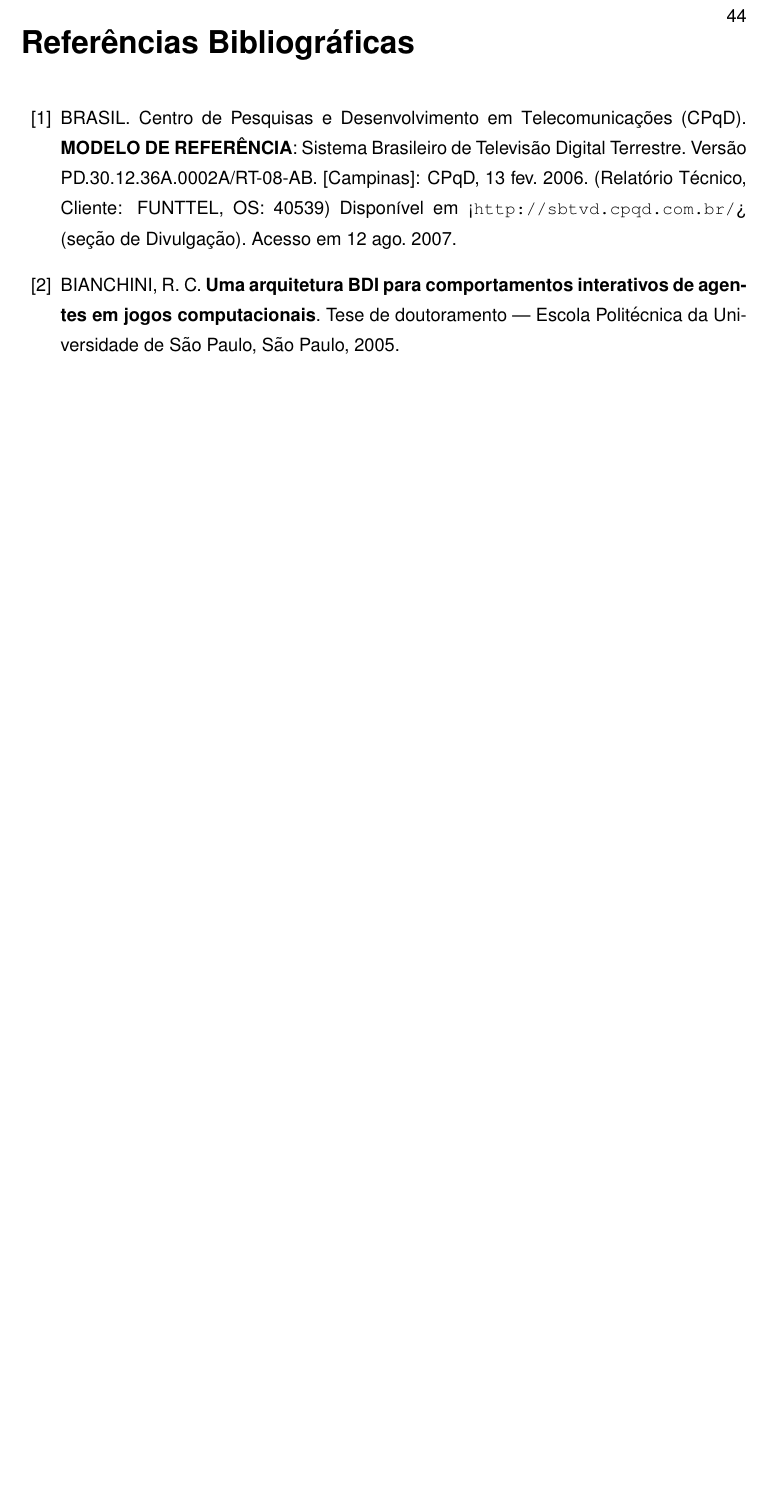
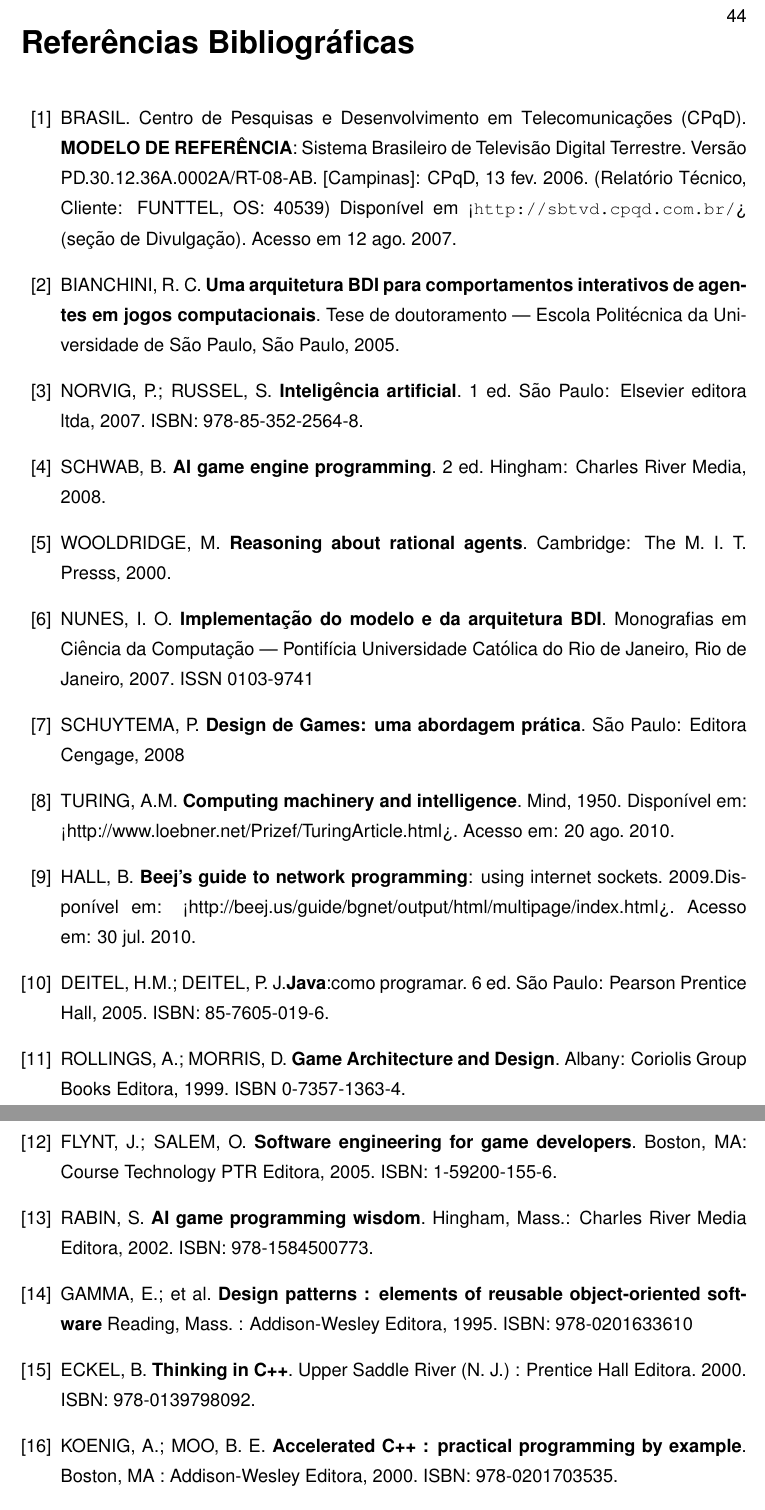
Before and after one commit to tnaia/crimechanics, a LaTeX document (monografia/principal.tex, which reads monografia/capitulos/bibliografia.tex): part of page 55 of 78 before the commit and two parts of pages 55 and 56 of 79 after it, the two joined at a grey line, cut so that both start at the same text, the shorter picture padded with empty space. Compiled offline with pdfLaTeX.

Commit message:
quase todas as referências

```diff
--- a/monografia/capitulos/bibliografia.tex
+++ b/monografia/capitulos/bibliografia.tex
@@ -9,8 +8,56 @@
         Disponível em <\url{http://sbtvd.cpqd.com.br/}> (seção de Divulgação).
         Acesso em 12 ago. 2007.
 
-
 \bibitem{tese_roberto}
         BIANCHINI, R. C. \textbf{Uma arquitetura BDI para comportamentos interativos de agentes em jogos computacionais}. Tese de doutoramento --- Escola Politécnica da Universidade de São Paulo, São Paulo, 2005.
 
+\bibitem{livro_russel}
+        NORVIG, P.; RUSSEL, S. \textbf{Inteligência artificial}. 1 ed. São Paulo: Elsevier editora ltda, 2007. ISBN: 978-85-352-2564-8.
+
+\bibitem{brian_schwab}
+SCHWAB, B. \textbf{AI game engine programming}. 2 ed. Hingham: Charles River Media, 2008.
+
+\bibitem{wooldrige_agentes}%[4]
+WOOLDRIDGE, M. \textbf{Reasoning about rational agents}. Cambridge: The M. I. T. Presss, 2000.
+
+\bibitem{oliveira_BDI}%[5]
+
+NUNES, I. O. \textbf{Implementação do modelo e da arquitetura BDI}. Monografias em Ciência da Computação --- Pontifícia Universidade Católica do Rio de Janeiro, Rio de Janeiro, 2007.
+ISSN 0103-9741
+
+\bibitem{design_games}
+SCHUYTEMA, P. \textbf{Design de Games: uma abordagem prática}. São Paulo: Editora Cengage, 2008
+
+\bibitem{artigo_turing}
+TURING, A.M. \textbf{Computing machinery and intelligence}. Mind, 1950. Disponível em: <http://www.loebner.net/Prizef/TuringArticle.html>. Acesso em: 20 ago. 2010.
+
+\bibitem{beejs}
+HALL, B. \textbf{Beej’s guide to network programming}: using internet sockets. 2009.Disponível em: <http://beej.us/guide/bgnet/output/html/multipage/index.html>.
+Acesso em: 30 jul. 2010.
+
+\bibitem{deitel}
+DEITEL, H.M.; DEITEL, P. J.\textbf{Java}:como programar. 6 ed. São Paulo: Pearson Prentice Hall, 2005. ISBN: 85-7605-019-6.
+
+\bibitem{AndrewDave-arquitet-e-design}
+ROLLINGS, A.; MORRIS, D. \textbf{Game Architecture and Design}. Albany: Coriolis Group Books Editora, 1999. ISBN 0-7357-1363-4.
+
+\bibitem{John-Omar-SwEngForGames}
+        FLYNT, J.; SALEM, O. \textbf{Software engineering for game developers}. Boston, MA: Course Technology PTR Editora, 2005. ISBN: 1-59200-155-6.
+
+\bibitem{Steve-AIgameWisdom}
+        RABIN, S. \textbf{AI game programming wisdom}. Hingham, Mass.: Charles River Media Editora, 2002. ISBN: 978-1584500773.
+
+
+\bibitem{design-patterns}
+GAMMA, E.; et al. \textbf{Design patterns : elements of reusable object-oriented software} Reading, Mass. : Addison-Wesley Editora, 1995. ISBN: 978-0201633610
+
+\bibitem{thining-cpp}
+        ECKEL, B. \textbf{Thinking in C++}. Upper Saddle River (N. J.) : Prentice Hall Editora. 2000. ISBN: 978-0139798092.
+
+\bibitem{accel-cpp}
+        KOENIG, A.; MOO, B. E. \textbf{Accelerated C++ : practical programming by example}. Boston, MA : Addison-Wesley Editora, 2000. ISBN: 978-0201703535.
+
+\bibitem{Julien-oogd}
+        GOLD, J. \textbf{Object-oriented game development}.Harlow, England ; New York : Addison Wesley Editora, 2004. ISBN: 978-0321176608
+
 \end{thebibliography}
```
Also changed, not shown: monografia/capitulos/bibliografia.tex (1 more changed lines). Lines whose indentation alone changed are shown as unchanged.
